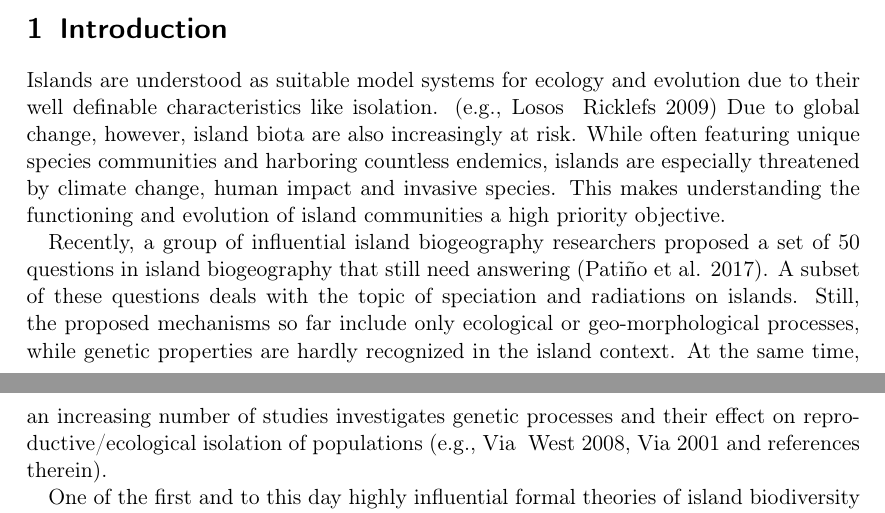
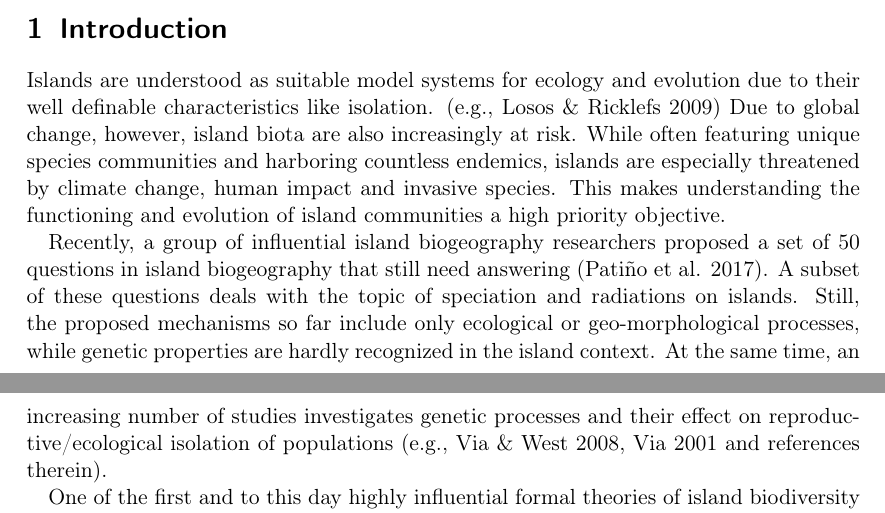
Before and after one commit to lleiding/gemm, a LaTeX paper (paper/draft.tex): two parts of pages 1 and 2 of 4, joined at a grey line, cut so that both start at the same text. Compiled offline with pdfLaTeX.

Commit message:
fixes: load necessary packages etc.

```diff
--- a/paper/draft.tex
+++ b/paper/draft.tex
@@ -6,14 +6,17 @@
 ]{biblatex}
 \addbibresource{refs.bib}
 
+\usepackage{graphicx}
 \usepackage[T1]{fontenc}
 \usepackage[utf8]{inputenc}
 \usepackage{csquotes}
+\usepackage{cleveref}
 
 \title{The relative roles of genetic, ecological and environmental factors in species radiations}
 \author{Ludwig Leidinger}
 \date{\today}
 %
+
 \begin{document}
 \maketitle
 
@@ -56,7 +59,7 @@
 
 %% [NEW ANGLE:]
 % Island biota have always fascinated and inspired researchers (Darwin, Wallace, ...). %TODO: refs
-Islands are understood as suitable model systems for ecology and evolution due to their well definable characteristics like isolation. (e.g., Losos & Ricklefs 2009) %TODO: ref
+Islands are understood as suitable model systems for ecology and evolution due to their well definable characteristics like isolation. (e.g., Losos \& Ricklefs 2009) %TODO: ref
 Due to global change, however, island biota are also increasingly at risk.
 While often featuring unique species communities and harboring countless endemics, %TODO: refs
 islands are especially threatened by climate change, human impact and invasive species. %TODO: refs
@@ -67,7 +70,7 @@ A subset of these questions deals with the topic of speciation and radiations on
 Still, the proposed mechanisms so far include only ecological or geo-morphological processes,
 while genetic properties are hardly recognized in the island context.
 At the same time, an increasing number of studies investigates genetic processes and
-their effect on reproductive/ecological isolation of populations (e.g., Via & West 2008, Via 2001 and references therein).
+their effect on reproductive/ecological isolation of populations (e.g., Via \& West 2008, Via 2001 and references therein).
 
 One of the first and to this day highly influential formal theories of island biodiversity is MacArthur and Wilson's seminal equilibrium theory of island biogeography (ETIB). %TODO: ref
 In it, species richness on islands is the result of opposing rates of immigration and extinction, both of which in turn are modified by island size (area) and its distance from the mainland (isolation).
```
Also changed, not shown: paper/draft.tex (6 more changed lines).
